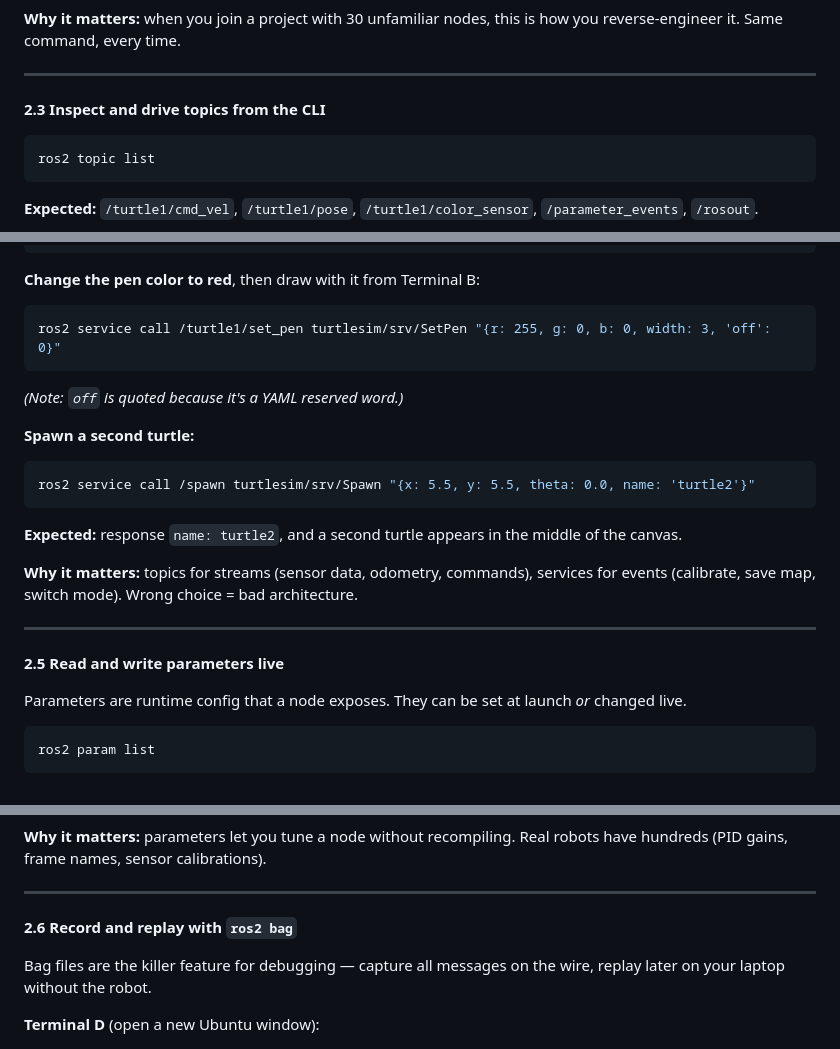
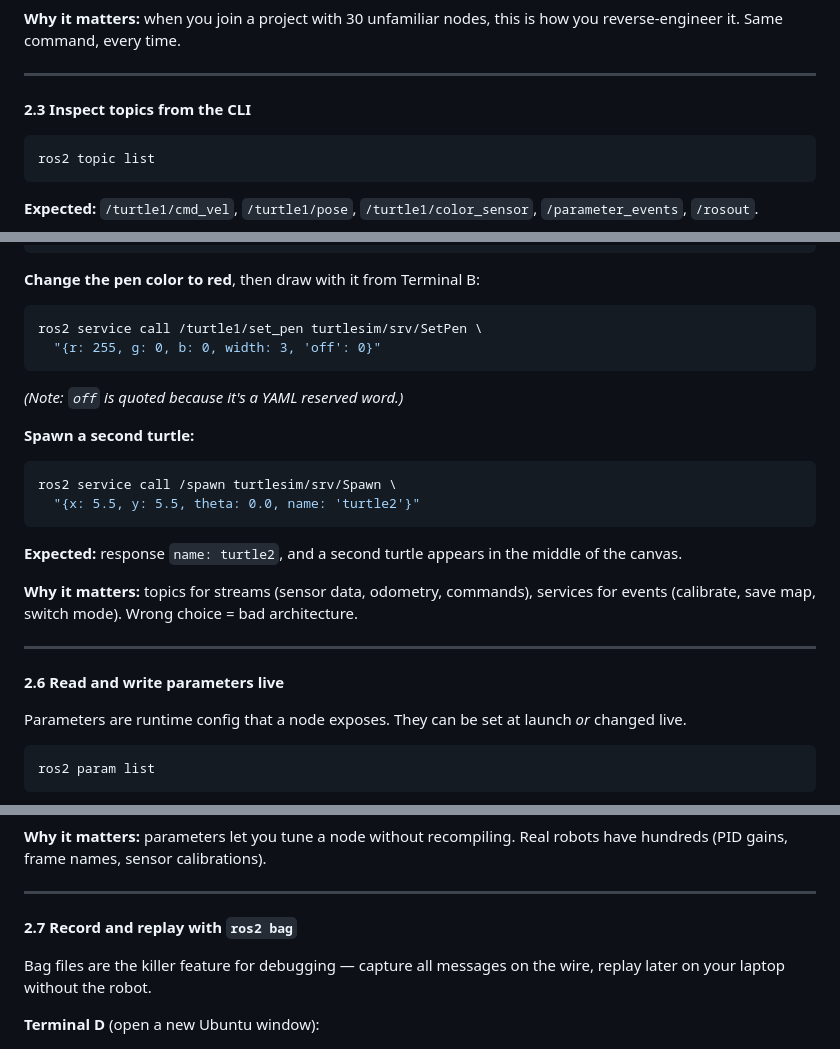
Before and after one commit to aviadezra-hue/robotics-plan, a Markdown page: robotics-plan.md, 3 parts joined by grey strips. GitHub-like rendering.

````diff
--- a/robotics-plan.md
+++ b/robotics-plan.md
@@ -345,7 +345,7 @@ ros2 node info /turtlesim
 
 ---
 
-**2.3 Inspect and drive topics from the CLI**
+**2.3 Inspect topics from the CLI**
 
 ```bash
 ros2 topic list
@@ -393,13 +418,15 @@ ros2 service call /turtle1/teleport_absolute turtlesim/srv/TeleportAbsolute "{x:
 
 **Change the pen color to red**, then draw with it from Terminal B:
 ```bash
-ros2 service call /turtle1/set_pen turtlesim/srv/SetPen "{r: 255, g: 0, b: 0, width: 3, 'off': 0}"
+ros2 service call /turtle1/set_pen turtlesim/srv/SetPen \
+  "{r: 255, g: 0, b: 0, width: 3, 'off': 0}"
 ```
 *(Note: `off` is quoted because it's a YAML reserved word.)*
 
 **Spawn a second turtle:**
 ```bash
-ros2 service call /spawn turtlesim/srv/Spawn "{x: 5.5, y: 5.5, theta: 0.0, name: 'turtle2'}"
+ros2 service call /spawn turtlesim/srv/Spawn \
+  "{x: 5.5, y: 5.5, theta: 0.0, name: 'turtle2'}"
 ```
 **Expected:** response `name: turtle2`, and a second turtle appears in the middle of the canvas.
 
@@ -407,7 +434,7 @@ ros2 service call /spawn turtlesim/srv/Spawn "{x: 5.5, y: 5.5, theta: 0.0, name:
 
 ---
 
-**2.5 Read and write parameters live**
+**2.6 Read and write parameters live**
 
 Parameters are runtime config that a node exposes. They can be set at launch *or* changed live.
 
@@ -442,7 +469,7 @@ Later you can restore them with `ros2 param load /turtlesim ~/ros2_ws/configs/tu
 
 ---
 
-**2.6 Record and replay with `ros2 bag`**
+**2.7 Record and replay with `ros2 bag`**
 
 Bag files are the killer feature for debugging — capture all messages on the wire, replay later on your laptop without the robot.
 
````
Also changed, not shown: other parts of robotics-plan.md (+35 -10 lines), images/phase1-cmd-vel-pub.png (added), 1 other file.
